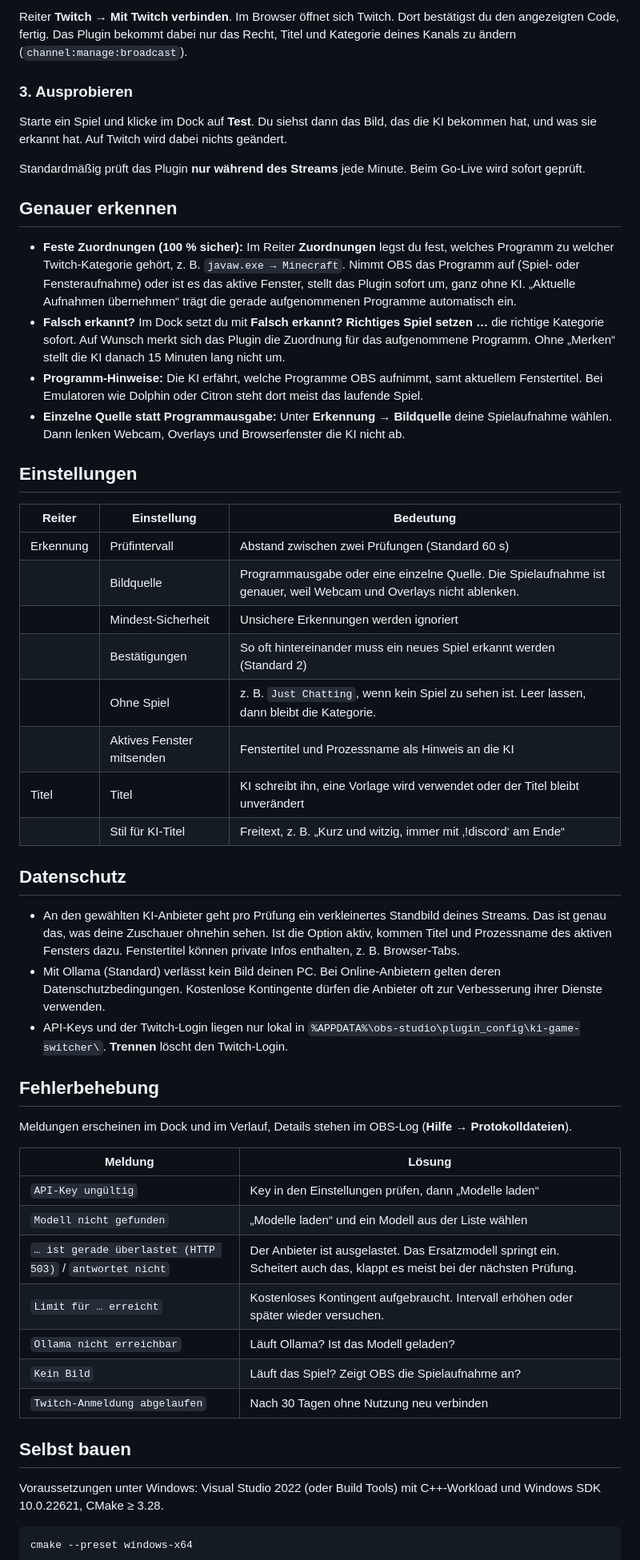
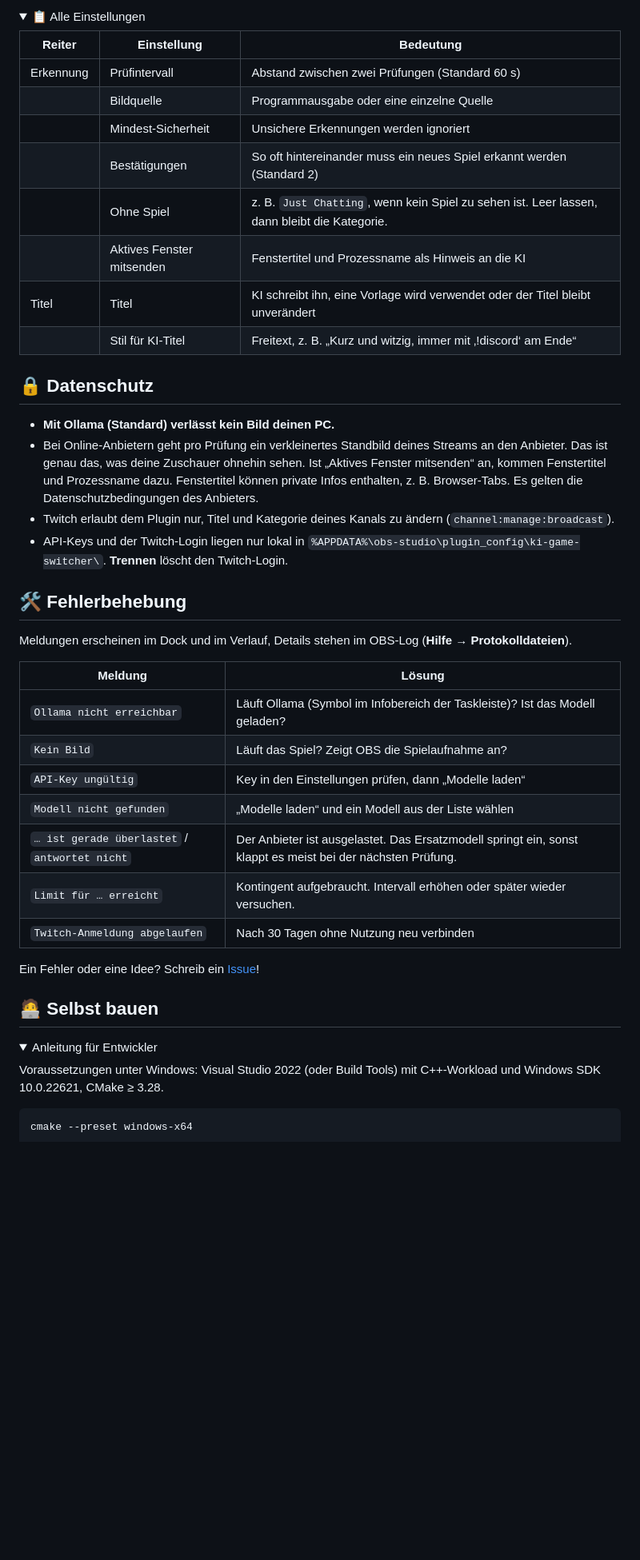
Before and after one commit to BellocccYT/ki-game-switcher, a Markdown page: README.md, the part around one of its changes. Shown at 80% size. Drawn GitHub-style; folded sections open; blank space fills up the shorter version.

```diff
--- a/README.md
+++ b/README.md
@@ -52,25 +102,11 @@ Ist das Hauptmodell überlastet (HTTP 503), sein Gratis-Limit erreicht (HTTP 429
 
-Reiter **Twitch → Mit Twitch verbinden**. Im Browser öffnet sich Twitch. Dort bestätigst du den angezeigten Code, fertig. Das Plugin bekommt dabei nur das Recht, Titel und Kategorie deines Kanals zu ändern (`channel:manage:broadcast`).
-
-### 3. Ausprobieren
-
-Starte ein Spiel und klicke im Dock auf **Test**. Du siehst dann das Bild, das die KI bekommen hat, und was sie erkannt hat. Auf Twitch wird dabei nichts geändert.
-
-Standardmäßig prüft das Plugin **nur während des Streams** jede Minute. Beim Go-Live wird sofort geprüft.
-
-## Genauer erkennen
-
-- **Feste Zuordnungen (100 % sicher):** Im Reiter **Zuordnungen** legst du fest, welches Programm zu welcher Twitch-Kategorie gehört, z. B. `javaw.exe → Minecraft`. Nimmt OBS das Programm auf (Spiel- oder Fensteraufnahme) oder ist es das aktive Fenster, stellt das Plugin sofort um, ganz ohne KI. „Aktuelle Aufnahmen übernehmen“ trägt die gerade aufgenommenen Programme automatisch ein.
-- **Falsch erkannt?** Im Dock setzt du mit **Falsch erkannt? Richtiges Spiel setzen …** die richtige Kategorie sofort. Auf Wunsch merkt sich das Plugin die Zuordnung für das aufgenommene Programm. Ohne „Merken“ stellt die KI danach 15 Minuten lang nicht um.
-- **Programm-Hinweise:** Die KI erfährt, welche Programme OBS aufnimmt, samt aktuellem Fenstertitel. Bei Emulatoren wie Dolphin oder Citron steht dort meist das laufende Spiel.
-- **Einzelne Quelle statt Programmausgabe:** Unter **Erkennung → Bildquelle** deine Spielaufnahme wählen. Dann lenken Webcam, Overlays und Browserfenster die KI nicht ab.
-
-## Einstellungen
+<details>
+<summary>📋 Alle Einstellungen</summary>
 
 | Reiter | Einstellung | Bedeutung |
 |---|---|---|
 | Erkennung | Prüfintervall | Abstand zwischen zwei Prüfungen (Standard 60 s) |
-| | Bildquelle | Programmausgabe oder eine einzelne Quelle. Die Spielaufnahme ist genauer, weil Webcam und Overlays nicht ablenken. |
+| | Bildquelle | Programmausgabe oder eine einzelne Quelle |
 | | Mindest-Sicherheit | Unsichere Erkennungen werden ignoriert |
 | | Bestätigungen | So oft hintereinander muss ein neues Spiel erkannt werden (Standard 2) |
 | | Ohne Spiel | z. B. `Just Chatting`, wenn kein Spiel zu sehen ist. Leer lassen, dann bleibt die Kategorie. |
@@ -78,27 +114,35 @@ Standardmäßig prüft das Plugin **nur während des Streams** jede Minute. Beim
 | Titel | Titel | KI schreibt ihn, eine Vorlage wird verwendet oder der Titel bleibt unverändert |
 | | Stil für KI-Titel | Freitext, z. B. „Kurz und witzig, immer mit ‚!discord‘ am Ende“ |
 
-## Datenschutz
+</details>
 
-- An den gewählten KI-Anbieter geht pro Prüfung ein verkleinertes Standbild deines Streams. Das ist genau das, was deine Zuschauer ohnehin sehen. Ist die Option aktiv, kommen Titel und Prozessname des aktiven Fensters dazu. Fenstertitel können private Infos enthalten, z. B. Browser-Tabs.
-- Mit Ollama (Standard) verlässt kein Bild deinen PC. Bei Online-Anbietern gelten deren Datenschutzbedingungen. Kostenlose Kontingente dürfen die Anbieter oft zur Verbesserung ihrer Dienste verwenden.
+## 🔒 Datenschutz
+
+- **Mit Ollama (Standard) verlässt kein Bild deinen PC.**
+- Bei Online-Anbietern geht pro Prüfung ein verkleinertes Standbild deines Streams an den Anbieter. Das ist genau das, was deine Zuschauer ohnehin sehen. Ist „Aktives Fenster mitsenden“ an, kommen Fenstertitel und Prozessname dazu. Fenstertitel können private Infos enthalten, z. B. Browser-Tabs. Es gelten die Datenschutzbedingungen des Anbieters.
+- Twitch erlaubt dem Plugin nur, Titel und Kategorie deines Kanals zu ändern (`channel:manage:broadcast`).
 - API-Keys und der Twitch-Login liegen nur lokal in `%APPDATA%\obs-studio\plugin_config\ki-game-switcher\`. **Trennen** löscht den Twitch-Login.
 
-## Fehlerbehebung
+## 🛠️ Fehlerbehebung
 
 Meldungen erscheinen im Dock und im Verlauf, Details stehen im OBS-Log (**Hilfe → Protokolldateien**).
 
 | Meldung | Lösung |
 |---|---|
+| `Ollama nicht erreichbar` | Läuft Ollama (Symbol im Infobereich der Taskleiste)? Ist das Modell geladen? |
+| `Kein Bild` | Läuft das Spiel? Zeigt OBS die Spielaufnahme an? |
 | `API-Key ungültig` | Key in den Einstellungen prüfen, dann „Modelle laden“ |
 | `Modell nicht gefunden` | „Modelle laden“ und ein Modell aus der Liste wählen |
-| `… ist gerade überlastet (HTTP 503)` / `antwortet nicht` | Der Anbieter ist ausgelastet. Das Ersatzmodell springt ein. Scheitert auch das, klappt es meist bei der nächsten Prüfung. |
-| `Limit für … erreicht` | Kostenloses Kontingent aufgebraucht. Intervall erhöhen oder später wieder versuchen. |
-| `Ollama nicht erreichbar` | Läuft Ollama? Ist das Modell geladen? |
-| `Kein Bild` | Läuft das Spiel? Zeigt OBS die Spielaufnahme an? |
+| `… ist gerade überlastet` / `antwortet nicht` | Der Anbieter ist ausgelastet. Das Ersatzmodell springt ein, sonst klappt es meist bei der nächsten Prüfung. |
+| `Limit für … erreicht` | Kontingent aufgebraucht. Intervall erhöhen oder später wieder versuchen. |
 | `Twitch-Anmeldung abgelaufen` | Nach 30 Tagen ohne Nutzung neu verbinden |
 
-## Selbst bauen
+Ein Fehler oder eine Idee? Schreib ein [Issue](https://github.com/BellocccYT/ki-game-switcher/issues)!
+
+## 🧑‍💻 Selbst bauen
+
+<details>
+<summary>Anleitung für Entwickler</summary>
 
 Voraussetzungen unter Windows: Visual Studio 2022 (oder Build Tools) mit C++-Workload und Windows SDK 10.0.22621, CMake ≥ 3.28.
 
```
Also changed, not shown: other parts of README.md (+87 -28 lines).
